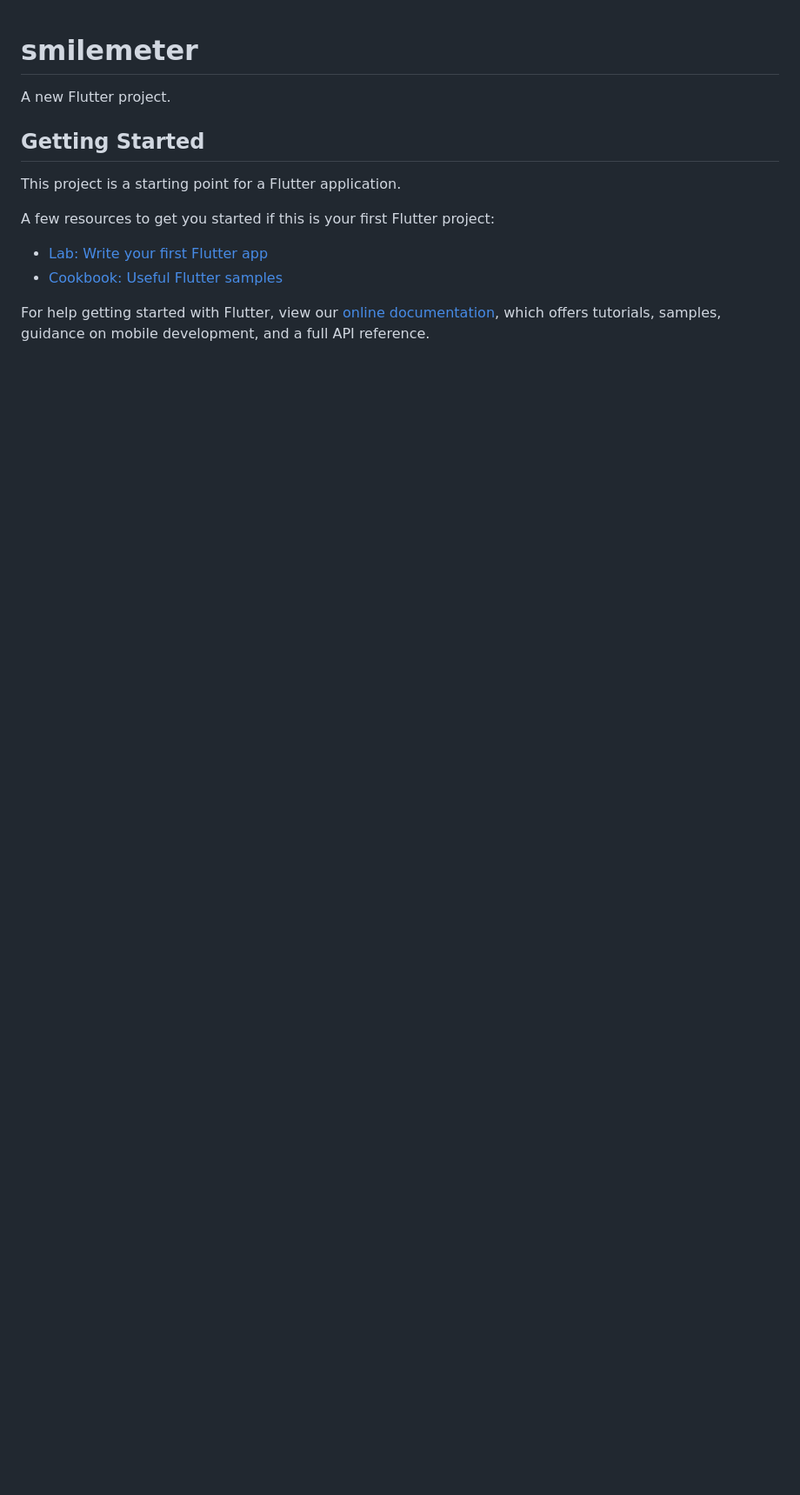
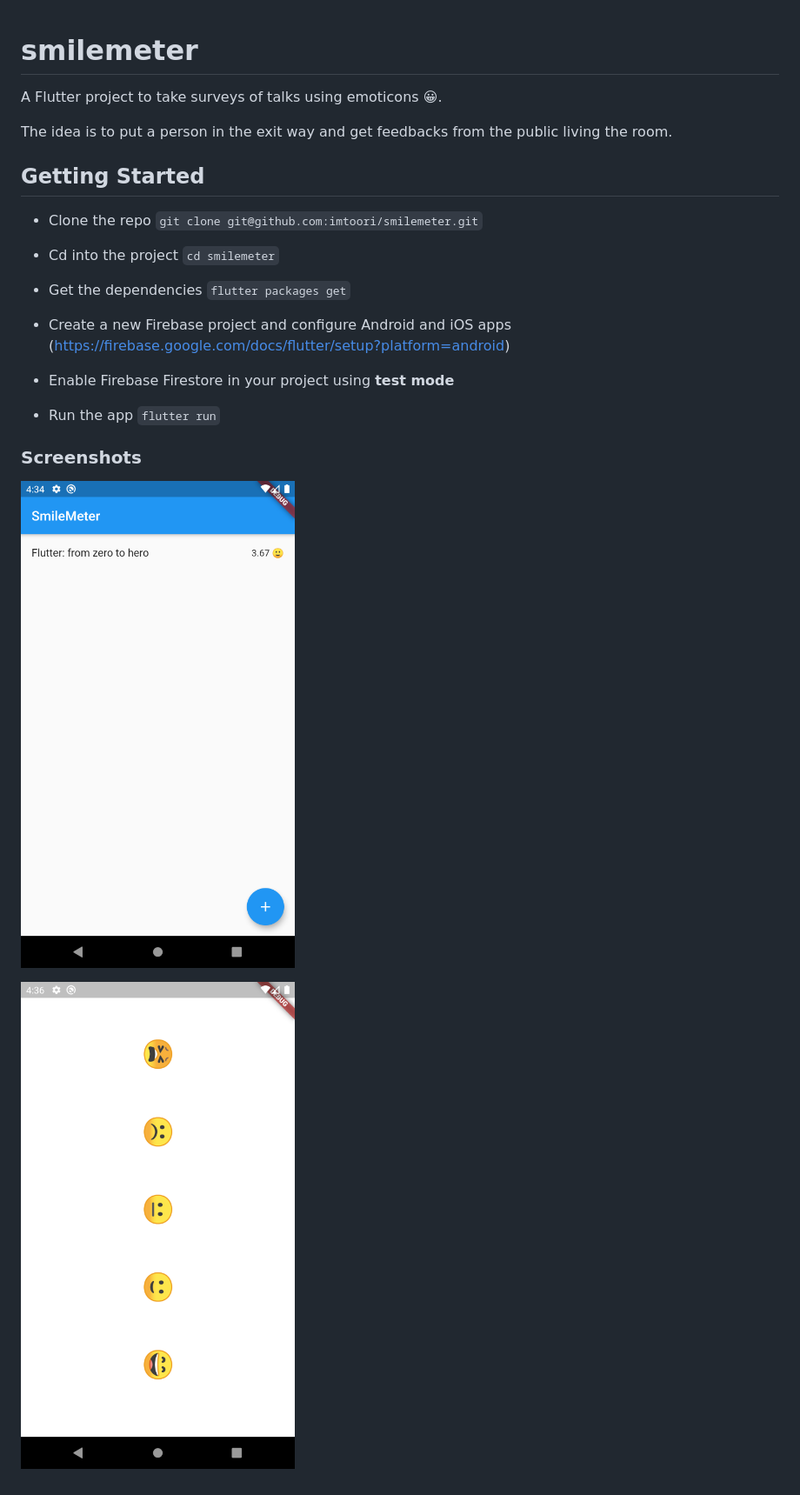
Before and after one commit to imtoori/smilemeter, a Markdown page: README.md, the part around the change. Shown: that part at 87% size. GitHub-like rendering; pictures changed too: flutter_01.png (added), flutter_02.png (added); blank space fills up the shorter version.

```diff
--- a/README.md
+++ b/README.md
@@ -1,16 +1,25 @@
 # smilemeter
 
-A new Flutter project.
+A Flutter project to take surveys of talks using emoticons 😀.
+
+The idea is to put a person in the exit way and get feedbacks from the public living the room.
 
 ## Getting Started
 
-This project is a starting point for a Flutter application.
+- Clone the repo `git clone git@github.com:imtoori/smilemeter.git`
 
-A few resources to get you started if this is your first Flutter project:
+- Cd into the project `cd smilemeter`
 
-- [Lab: Write your first Flutter app](https://flutter.dev/docs/get-started/codelab)
-- [Cookbook: Useful Flutter samples](https://flutter.dev/docs/cookbook)
+- Get the dependencies `flutter packages get`
 
-For help getting started with Flutter, view our
-[online documentation](https://flutter.dev/docs), which offers tutorials,
-samples, guidance on mobile development, and a full API reference.
+- Create a new Firebase project and configure Android and iOS apps (https://firebase.google.com/docs/flutter/setup?platform=android)
+
+- Enable Firebase Firestore in your project using **test mode**
+
+- Run the app `flutter run`
+
+### Screenshots
+
+![home](https://github.com/imtoori/smilemeter/blob/master/flutter_01.png)
+
+![voting](https://github.com/imtoori/smilemeter/blob/master/flutter_02.png)
```
Also changed, not shown: 2 other files.
